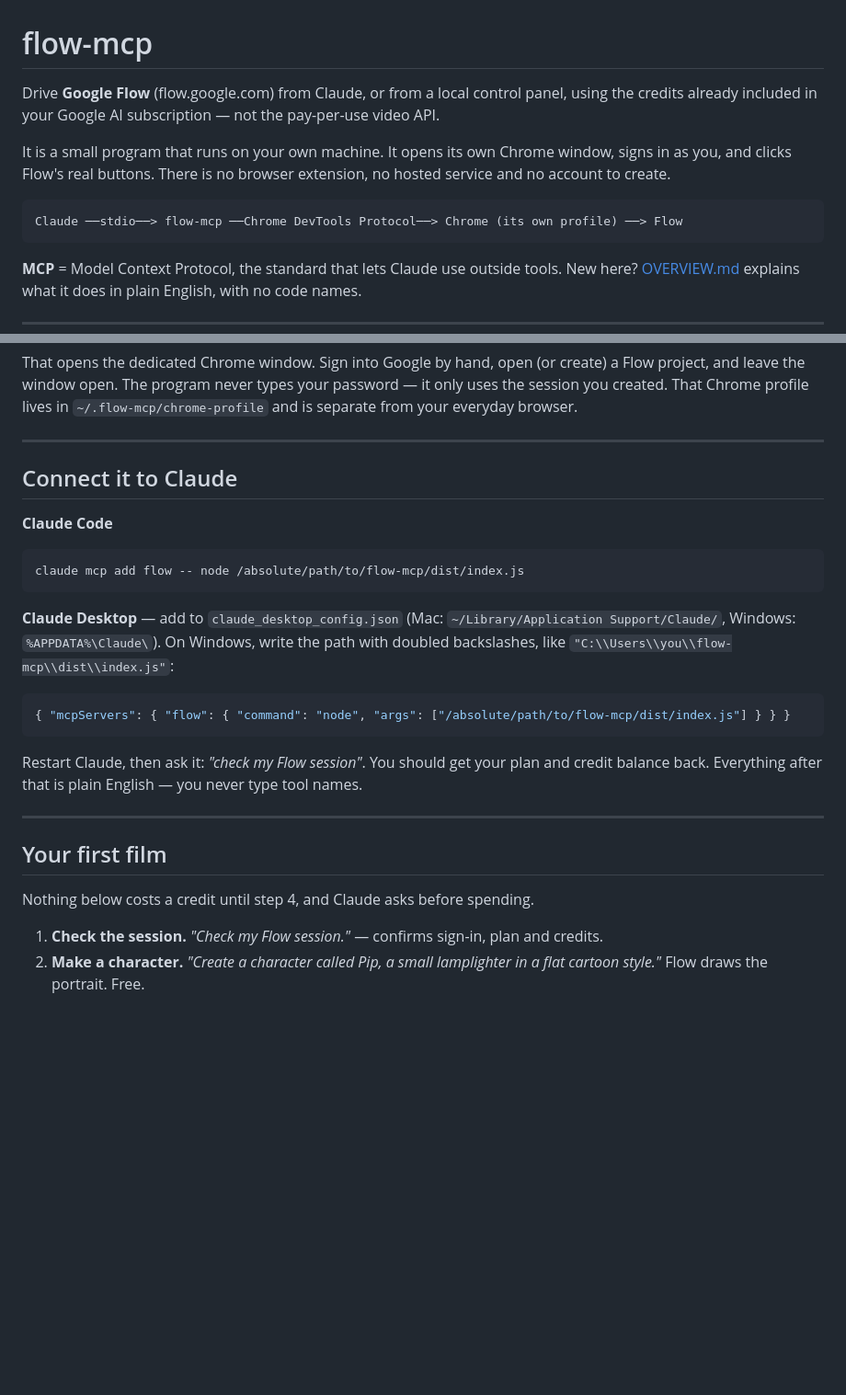
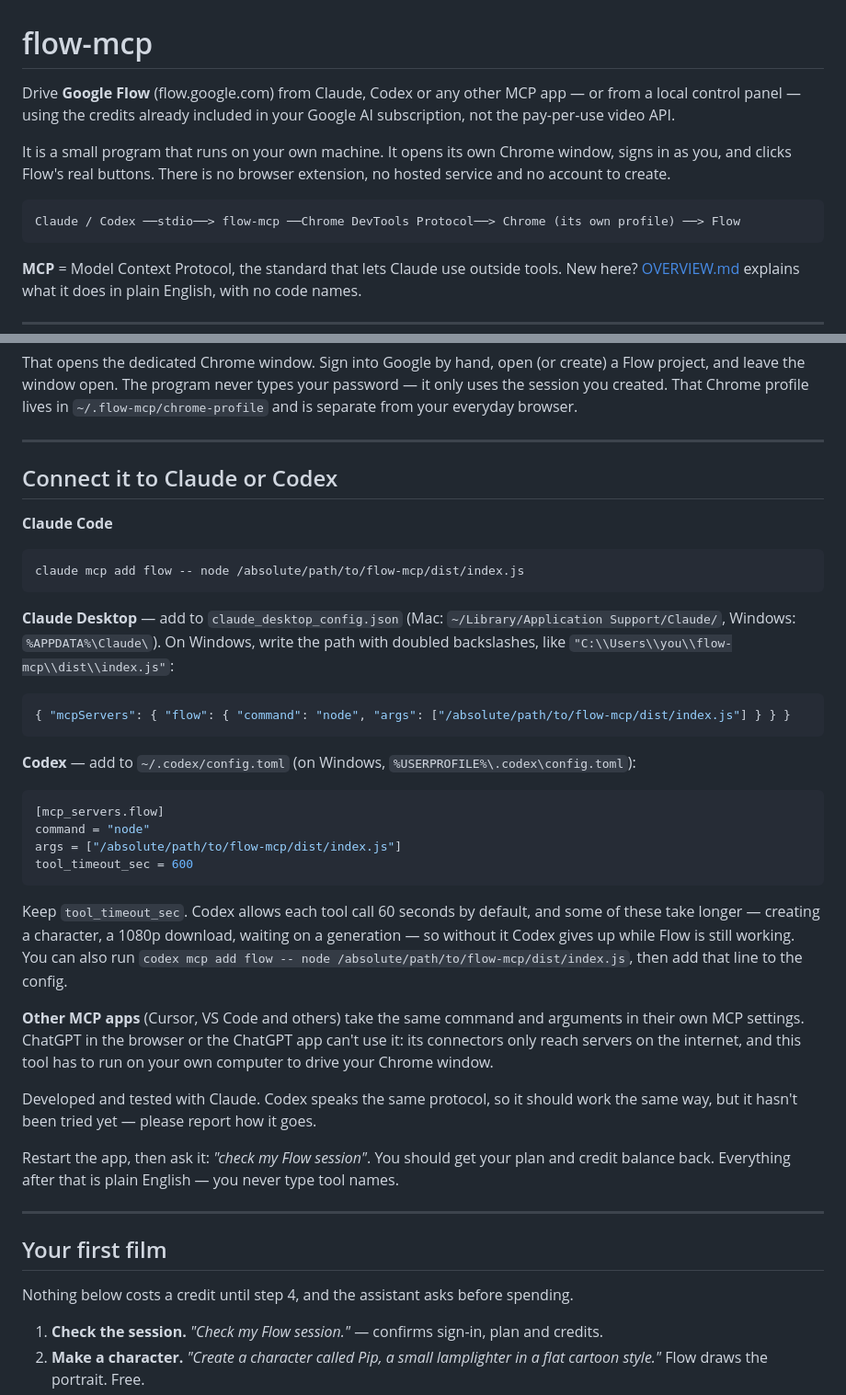
Before and after one commit to GTAI-1/flow-mcp, a Markdown page: README.md, 2 parts joined by grey strips. Shown at 92% size. Rendered like a GitHub page; blank space fills up the shorter version.

Commit message:
README: set up with Codex as well as Claude
The server is plain MCP and doesn't depend on Claude, so the README now covers
Codex (config.toml, with tool_timeout_sec raised: Codex's 60-second default is
shorter than some of these calls) and other MCP apps. Says plainly that it has
only been tested with Claude, and that ChatGPT in the browser can't use it,
since its connectors only reach servers on the internet.

Co-Authored-By: Claude Opus 5.5 <noreply@anthropic.com>

````diff
--- a/README.md
+++ b/README.md
@@ -1,14 +1,14 @@
 # flow-mcp
 
-Drive **Google Flow** (flow.google.com) from Claude, or from a local control panel, using the
-credits already included in your Google AI subscription — not the pay-per-use video API.
+Drive **Google Flow** (flow.google.com) from Claude, Codex or any other MCP app — or from a local control
+panel — using the credits already included in your Google AI subscription, not the pay-per-use video API.
 
 It is a small program that runs on your own machine. It opens its own Chrome window, signs in
 as you, and clicks Flow's real buttons. There is no browser extension, no hosted service and no
 account to create.
 
 ```
-Claude ──stdio──> flow-mcp ──Chrome DevTools Protocol──> Chrome (its own profile) ──> Flow
+Claude / Codex ──stdio──> flow-mcp ──Chrome DevTools Protocol──> Chrome (its own profile) ──> Flow
 ```
 
 **MCP** = Model Context Protocol, the standard that lets Claude use outside tools.
@@ -61,7 +61,7 @@ everyday browser.
 
 ---
 
-## Connect it to Claude
+## Connect it to Claude or Codex
 
 **Claude Code**
 
@@ -77,14 +77,35 @@ claude mcp add flow -- node /absolute/path/to/flow-mcp/dist/index.js
 { "mcpServers": { "flow": { "command": "node", "args": ["/absolute/path/to/flow-mcp/dist/index.js"] } } }
 ```
 
-Restart Claude, then ask it: *"check my Flow session"*. You should get your plan and credit balance
+**Codex** — add to `~/.codex/config.toml` (on Windows, `%USERPROFILE%\.codex\config.toml`):
+
+```toml
+[mcp_servers.flow]
+command = "node"
+args = ["/absolute/path/to/flow-mcp/dist/index.js"]
+tool_timeout_sec = 600
+```
+
+Keep `tool_timeout_sec`. Codex allows each tool call 60 seconds by default, and some of these take
+longer — creating a character, a 1080p download, waiting on a generation — so without it Codex gives up
+while Flow is still working. You can also run `codex mcp add flow -- node /absolute/path/to/flow-mcp/dist/index.js`,
+then add that line to the config.
+
+**Other MCP apps** (Cursor, VS Code and others) take the same command and arguments in their own MCP
+settings. ChatGPT in the browser or the ChatGPT app can't use it: its connectors only reach servers on
+the internet, and this tool has to run on your own computer to drive your Chrome window.
+
+Developed and tested with Claude. Codex speaks the same protocol, so it should work the same way, but
+it hasn't been tried yet — please report how it goes.
+
+Restart the app, then ask it: *"check my Flow session"*. You should get your plan and credit balance
 back. Everything after that is plain English — you never type tool names.
 
 ---
 
 ## Your first film
 
-Nothing below costs a credit until step 4, and Claude asks before spending.
+Nothing below costs a credit until step 4, and the assistant asks before spending.
 
 1. **Check the session.** *"Check my Flow session."* — confirms sign-in, plan and credits.
 2. **Make a character.** *"Create a character called Pip, a small lamplighter in a flat cartoon style."*
````
